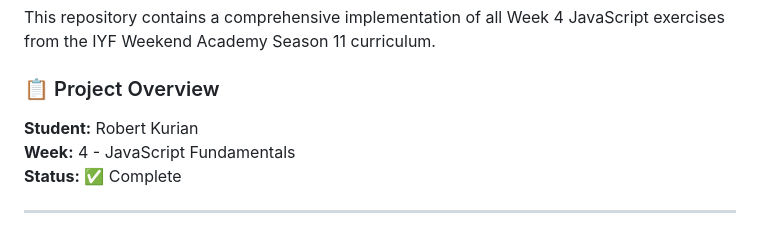
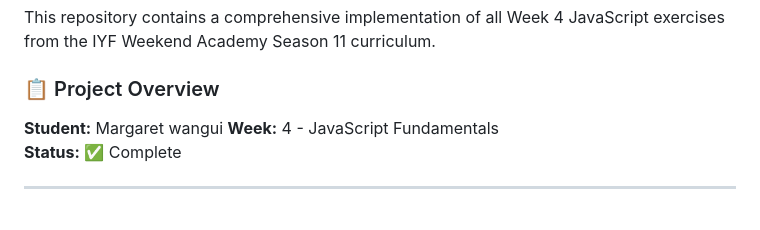
Before and after one commit to kuriarobert41-debug/iyf-s11-week-04-kuriarobert41-debug-, a Markdown page: README.md, the part around the change. Drawn GitHub-style.

Commit message:
Update student name in README.md

```diff
--- a/README.md
+++ b/README.md
@@ -6,7 +6,7 @@ This repository contains a comprehensive implementation of all Week 4 JavaScript
 
 ### 📋 Project Overview
 
-**Student:** Robert Kurian
+**Student:** Margaret wangui
 **Week:** 4 - JavaScript Fundamentals
 **Status:** ✅ Complete
 
```
